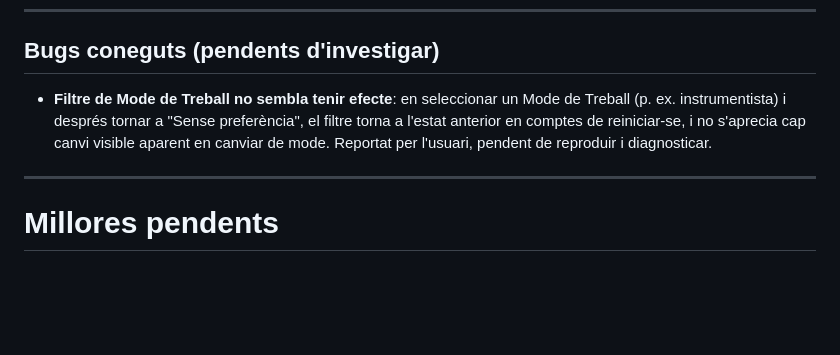
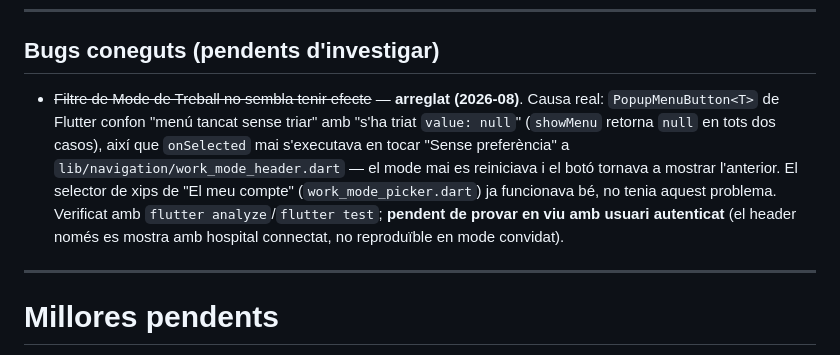
Before and after one commit to mikeyoshio/Instriq, a Markdown page: docs/BACKLOG.md, the part around the change. Drawn GitHub-style; blank space fills up the shorter version.

Commit message:
docs: marcar como arreglado el bug del filtro de Modo de Treball
Co-Authored-By: Claude Sonnet 5 <noreply@anthropic.com>

```diff
--- a/docs/BACKLOG.md
+++ b/docs/BACKLOG.md
@@ -22,7 +22,7 @@ Actualment aquests fluxos únicament s'han validat en mode convidat.
 
 ## Bugs coneguts (pendents d'investigar)
 
-* **Filtre de Mode de Treball no sembla tenir efecte**: en seleccionar un Mode de Treball (p. ex. instrumentista) i després tornar a "Sense preferència", el filtre torna a l'estat anterior en comptes de reiniciar-se, i no s'aprecia cap canvi visible aparent en canviar de mode. Reportat per l'usuari, pendent de reproduir i diagnosticar.
+* ~~Filtre de Mode de Treball no sembla tenir efecte~~ — **arreglat (2026-08)**. Causa real: `PopupMenuButton<T>` de Flutter confon "menú tancat sense triar" amb "s'ha triat `value: null`" (`showMenu` retorna `null` en tots dos casos), així que `onSelected` mai s'executava en tocar "Sense preferència" a `lib/navigation/work_mode_header.dart` — el mode mai es reiniciava i el botó tornava a mostrar l'anterior. El selector de xips de "El meu compte" (`work_mode_picker.dart`) ja funcionava bé, no tenia aquest problema. Verificat amb `flutter analyze`/`flutter test`; **pendent de provar en viu amb usuari autenticat** (el header només es mostra amb hospital connectat, no reproduïble en mode convidat).
 
 ---
 
```
